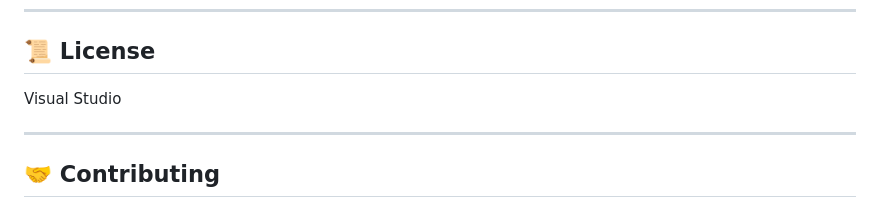
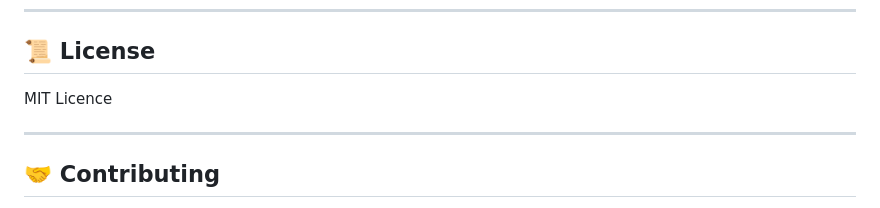
Before and after one commit to stormcoder24K/aartha-ai, a Markdown page: README.md, the part around the change. GitHub-like rendering.

```diff
--- a/README.md
+++ b/README.md
@@ -257,7 +257,7 @@ Focused on full-stack, AI-for-good, and accessible financial tooling
 
 ## 📜 License
 
-Visual Studio
+MIT Licence
 
 ---
 
```
